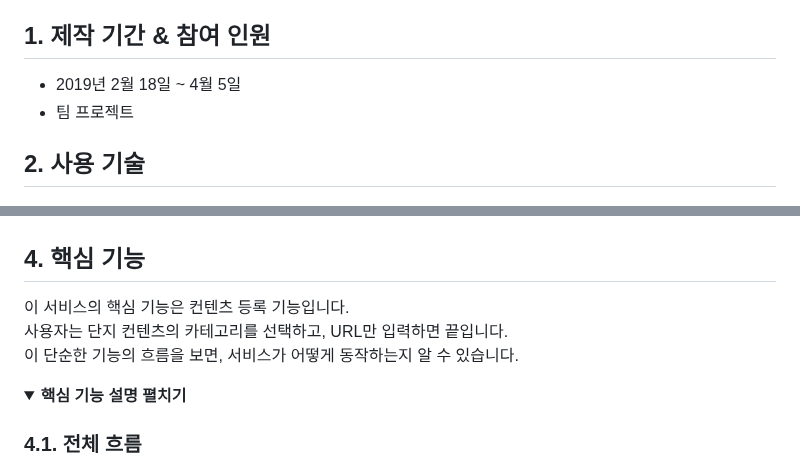
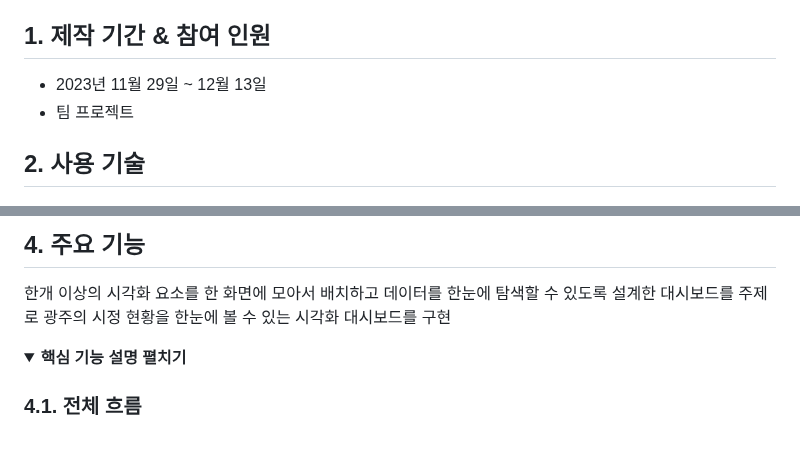
Before and after one commit to 2021-SMHRD-KDT-AI-15/SEE, a Markdown page: README.md, 2 parts joined by grey strips. GitHub-like rendering; folded sections open; blank space fills up the shorter version.

```diff
--- a/README.md
+++ b/README.md
@@ -5,7 +5,7 @@
 </br>
 
 ## 1. 제작 기간 & 참여 인원
-- 2019년 2월 18일 ~ 4월 5일
+- 2023년 11월 29일 ~ 12월 13일
 - 팀 프로젝트
 
 </br>
@@ -29,9 +28,8 @@
 
+## 4. 주요 기능
 
-## 4. 핵심 기능
-이 서비스의 핵심 기능은 컨텐츠 등록 기능입니다.
-사용자는 단지 컨텐츠의 카테고리를 선택하고, URL만 입력하면 끝입니다.
-이 단순한 기능의 흐름을 보면, 서비스가 어떻게 동작하는지 알 수 있습니다.
+한개 이상의 시각화 요소를 한 화면에 모아서 배치하고 데이터를 한눈에 탐색할 수 있도록 설계한 대시보드를 주제로
+광주의 시정 현황을 한눈에 볼 수 있는 시각화 대시보드를 구현
 
 <details>
 <summary><b>핵심 기능 설명 펼치기</b></summary>
```
Also changed, not shown: other parts of README.md (+1 -2 lines).
